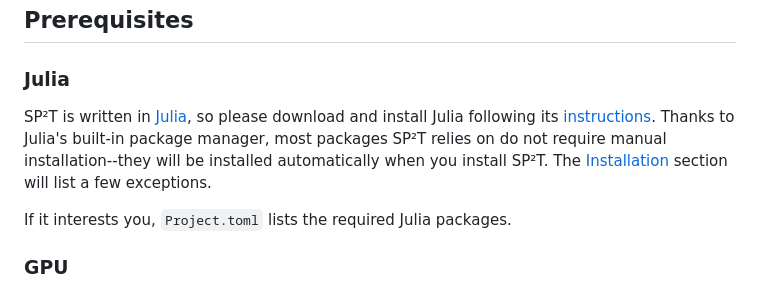
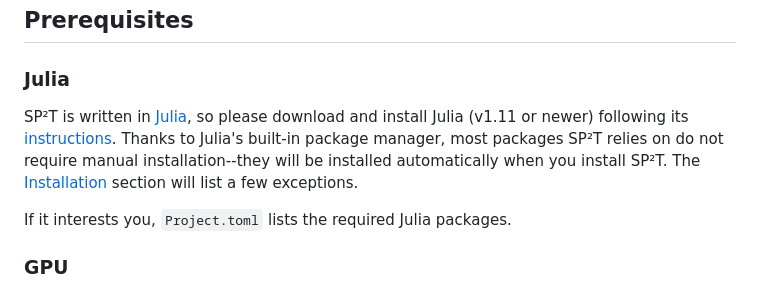
Before and after one commit to LabPresse/SP2T.jl, a Markdown page: README.md, the part around the change. Drawn GitHub-style.

```diff
--- a/README.md
+++ b/README.md
@@ -19,7 +19,7 @@ Single-photon single-particle tracking (SP²T) is the first offline single-parti
 
 ### Julia
 
-SP²T is written in [Julia](https://julialang.org/), so please download and install Julia following its [instructions](https://julialang.org/downloads/). Thanks to Julia's built-in package manager, most packages SP²T relies on do not require manual installation--they will be installed automatically when you install SP²T. The [Installation](#installation) section will list a few exceptions.
+SP²T is written in [Julia](https://julialang.org/), so please download and install Julia (v1.11 or newer) following its [instructions](https://julialang.org/downloads/). Thanks to Julia's built-in package manager, most packages SP²T relies on do not require manual installation--they will be installed automatically when you install SP²T. The [Installation](#installation) section will list a few exceptions.
 
 If it interests you, `Project.toml` lists the required Julia packages.
 
```
